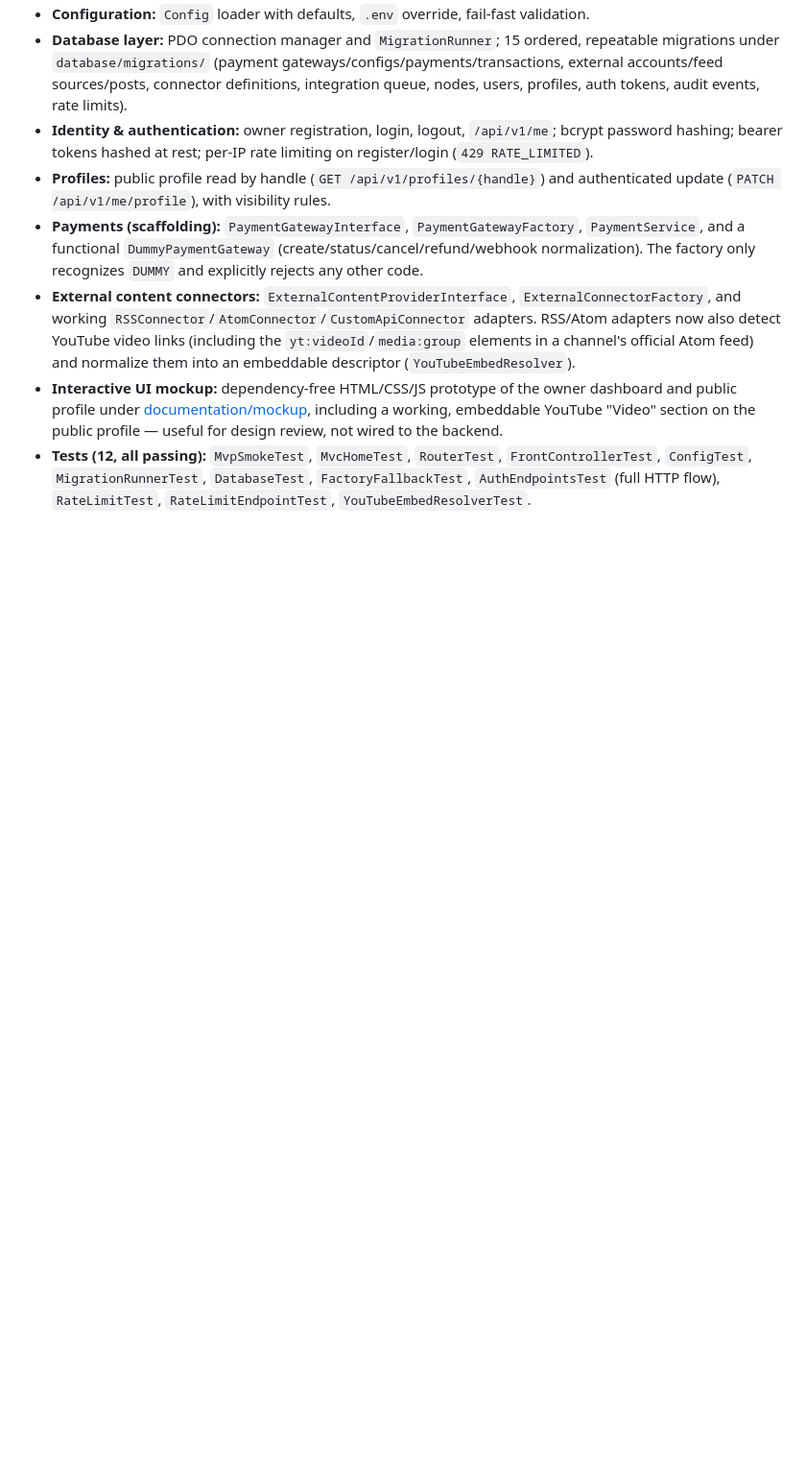
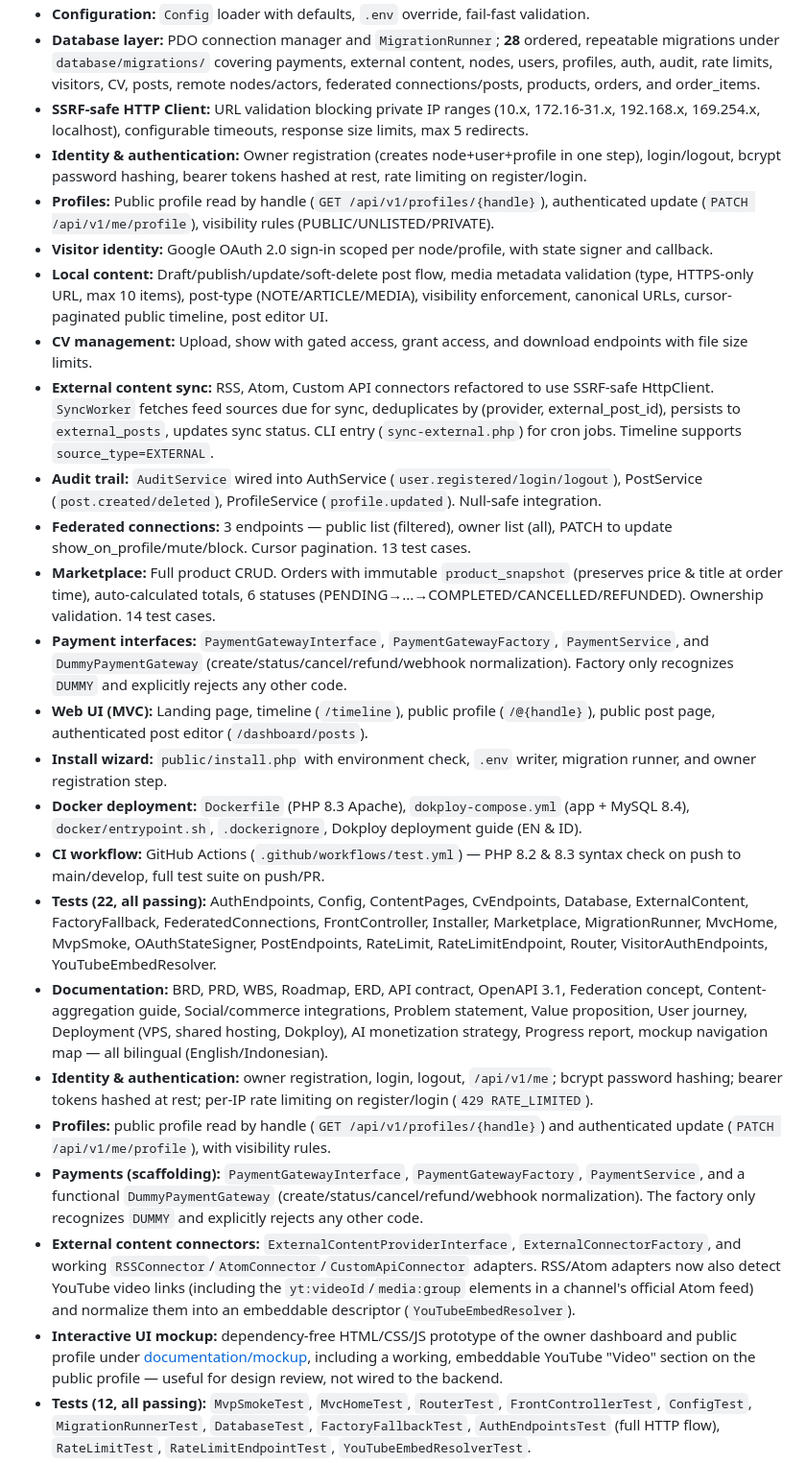
Before and after one commit to kukuhtw/fpdp, a Markdown page: documentation/PROGRESS-REPORT.en.md, the part around one of its changes. Shown at 96% size. Drawn GitHub-style; blank space fills up the shorter version.

```diff
--- a/documentation/PROGRESS-REPORT.en.md
+++ b/documentation/PROGRESS-REPORT.en.md
@@ -47,5 +56,22 @@ flowchart LR
 - **Configuration:** `Config` loader with defaults, `.env` override, fail-fast validation.
-- **Database layer:** PDO connection manager and `MigrationRunner`; 15 ordered, repeatable migrations under `database/migrations/` (payment gateways/configs/payments/transactions, external accounts/feed sources/posts, connector definitions, integration queue, nodes, users, profiles, auth tokens, audit events, rate limits).
+- **Database layer:** PDO connection manager and `MigrationRunner`; **28** ordered, repeatable migrations under `database/migrations/` covering payments, external content, nodes, users, profiles, auth, audit, rate limits, visitors, CV, posts, remote nodes/actors, federated connections/posts, products, orders, and order_items.
+- **SSRF-safe HTTP Client:** URL validation blocking private IP ranges (10.x, 172.16-31.x, 192.168.x, 169.254.x, localhost), configurable timeouts, response size limits, max 5 redirects.
+- **Identity & authentication:** Owner registration (creates node+user+profile in one step), login/logout, bcrypt password hashing, bearer tokens hashed at rest, rate limiting on register/login.
+- **Profiles:** Public profile read by handle (`GET /api/v1/profiles/{handle}`), authenticated update (`PATCH /api/v1/me/profile`), visibility rules (PUBLIC/UNLISTED/PRIVATE).
+- **Visitor identity:** Google OAuth 2.0 sign-in scoped per node/profile, with state signer and callback.
+- **Local content:** Draft/publish/update/soft-delete post flow, media metadata validation (type, HTTPS-only URL, max 10 items), post-type (NOTE/ARTICLE/MEDIA), visibility enforcement, canonical URLs, cursor-paginated public timeline, post editor UI.
+- **CV management:** Upload, show with gated access, grant access, and download endpoints with file size limits.
+- **External content sync:** RSS, Atom, Custom API connectors refactored to use SSRF-safe HttpClient. `SyncWorker` fetches feed sources due for sync, deduplicates by (provider, external_post_id), persists to `external_posts`, updates sync status. CLI entry (`sync-external.php`) for cron jobs. Timeline supports `source_type=EXTERNAL`.
+- **Audit trail:** `AuditService` wired into AuthService (`user.registered/login/logout`), PostService (`post.created/deleted`), ProfileService (`profile.updated`). Null-safe integration.
+- **Federated connections:** 3 endpoints — public list (filtered), owner list (all), PATCH to update show_on_profile/mute/block. Cursor pagination. 13 test cases.
+- **Marketplace:** Full product CRUD. Orders with immutable `product_snapshot` (preserves price & title at order time), auto-calculated totals, 6 statuses (PENDING→...→COMPLETED/CANCELLED/REFUNDED). Ownership validation. 14 test cases.
+- **Payment interfaces:** `PaymentGatewayInterface`, `PaymentGatewayFactory`, `PaymentService`, and `DummyPaymentGateway` (create/status/cancel/refund/webhook normalization). Factory only recognizes `DUMMY` and explicitly rejects any other code.
+- **Web UI (MVC):** Landing page, timeline (`/timeline`), public profile (`/@{handle}`), public post page, authenticated post editor (`/dashboard/posts`).
+- **Install wizard:** `public/install.php` with environment check, `.env` writer, migration runner, and owner registration step.
+- **Docker deployment:** `Dockerfile` (PHP 8.3 Apache), `dokploy-compose.yml` (app + MySQL 8.4), `docker/entrypoint.sh`, `.dockerignore`, Dokploy deployment guide (EN & ID).
+- **CI workflow:** GitHub Actions (`.github/workflows/test.yml`) — PHP 8.2 & 8.3 syntax check on push to main/develop, full test suite on push/PR.
+- **Tests (22, all passing):** AuthEndpoints, Config, ContentPages, CvEndpoints, Database, ExternalContent, FactoryFallback, FederatedConnections, FrontController, Installer, Marketplace, MigrationRunner, MvcHome, MvpSmoke, OAuthStateSigner, PostEndpoints, RateLimit, RateLimitEndpoint, Router, VisitorAuthEndpoints, YouTubeEmbedResolver.
+- **Documentation:** BRD, PRD, WBS, Roadmap, ERD, API contract, OpenAPI 3.1, Federation concept, Content-aggregation guide, Social/commerce integrations, Problem statement, Value proposition, User journey, Deployment (VPS, shared hosting, Dokploy), AI monetization strategy, Progress report, mockup navigation map — all bilingual (English/Indonesian).
 - **Identity & authentication:** owner registration, login, logout, `/api/v1/me`; bcrypt password hashing; bearer tokens hashed at rest; per-IP rate limiting on register/login (`429 RATE_LIMITED`).
 - **Profiles:** public profile read by handle (`GET /api/v1/profiles/{handle}`) and authenticated update (`PATCH /api/v1/me/profile`), with visibility rules.
 - **Payments (scaffolding):** `PaymentGatewayInterface`, `PaymentGatewayFactory`, `PaymentService`, and a functional `DummyPaymentGateway` (create/status/cancel/refund/webhook normalization). The factory only recognizes `DUMMY` and explicitly rejects any other code.
```
Also changed, not shown: other parts of documentation/PROGRESS-REPORT.en.md (+44 -31 lines).
